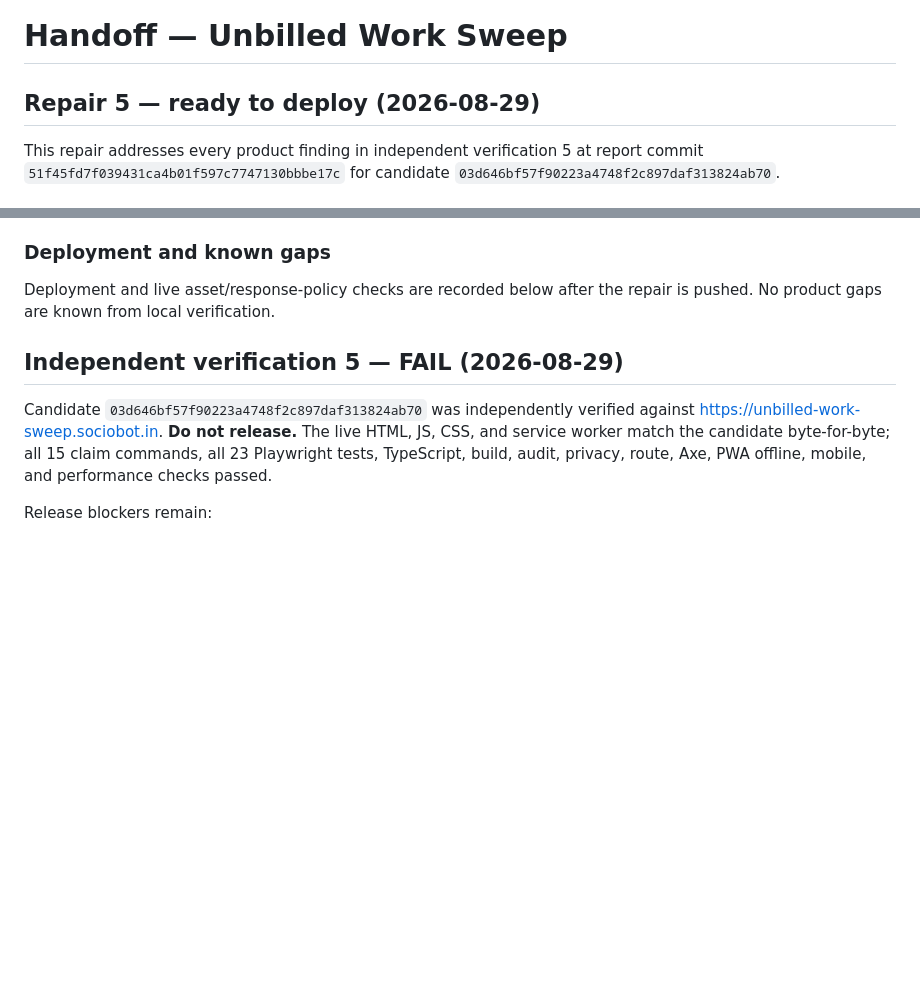
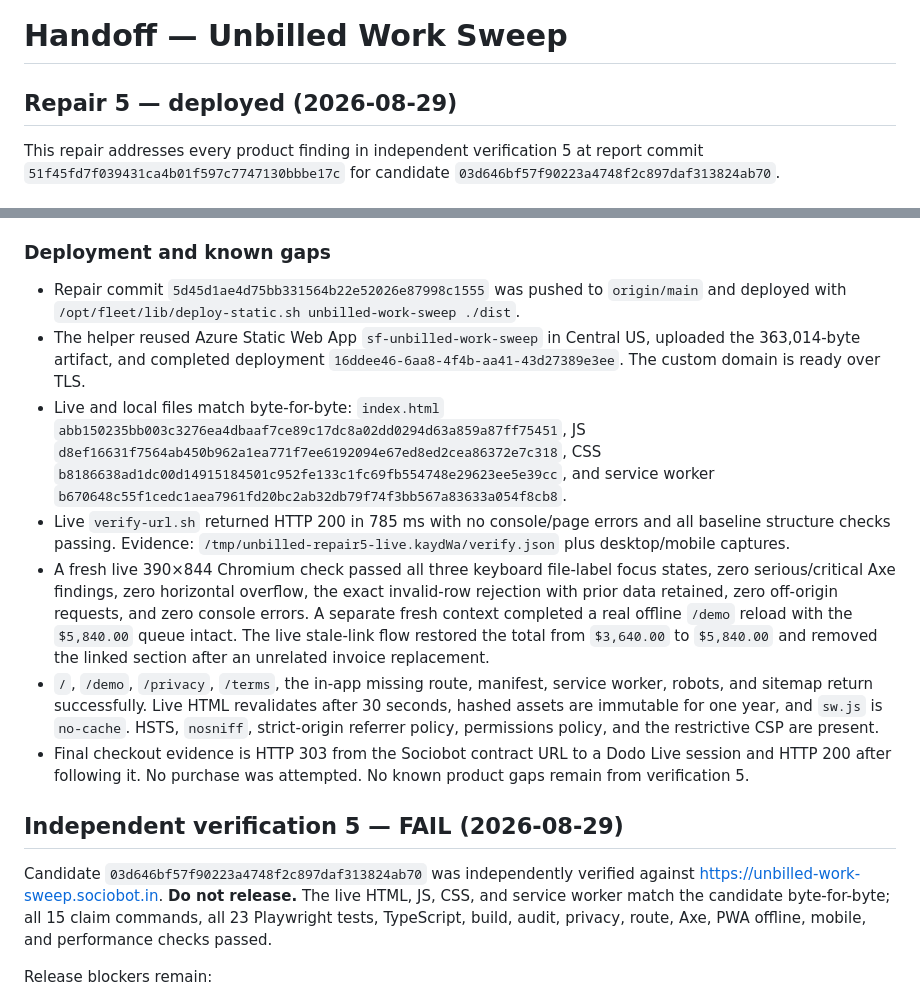
Before and after one commit to B-Divyesh/sf-unbilled-work-sweep, a Markdown page: .factory/handoff.md, 2 parts joined by grey strips. Drawn GitHub-style; blank space fills up the shorter version.

Commit message:
docs: record repair 5 deployment evidence

```diff
--- a/.factory/handoff.md
+++ b/.factory/handoff.md
@@ -1,6 +1,6 @@
 # Handoff — Unbilled Work Sweep
 
-## Repair 5 — ready to deploy (2026-08-29)
+## Repair 5 — deployed (2026-08-29)
 
 This repair addresses every product finding in independent verification 5 at
 report commit `51f45fd7f039431ca4b01f597c7747130bbbe17c` for candidate
@@ -68,8 +68,36 @@ report commit `51f45fd7f039431ca4b01f597c7747130bbbe17c` for candidate
 
 ### Deployment and known gaps
 
-Deployment and live asset/response-policy checks are recorded below after the
-repair is pushed. No product gaps are known from local verification.
+- Repair commit `5d45d1ae4d75bb331564b22e52026e87998c1555` was pushed to
+  `origin/main` and deployed with
+  `/opt/fleet/lib/deploy-static.sh unbilled-work-sweep ./dist`.
+- The helper reused Azure Static Web App `sf-unbilled-work-sweep` in Central US,
+  uploaded the 363,014-byte artifact, and completed deployment
+  `16ddee46-6aa8-4f4b-aa41-43d27389e3ee`. The custom domain is ready over TLS.
+- Live and local files match byte-for-byte: `index.html`
+  `abb150235bb003c3276ea4dbaaf7ce89c17dc8a02dd0294d63a859a87ff75451`,
+  JS `d8ef16631f7564ab450b962a1ea771f7ee6192094e67ed8ed2cea86372e7c318`,
+  CSS `b8186638ad1dc00d14915184501c952fe133c1fc69fb554748e29623ee5e39cc`,
+  and service worker
+  `b670648c55f1cedc1aea7961fd20bc2ab32db79f74f3bb567a83633a054f8cb8`.
+- Live `verify-url.sh` returned HTTP 200 in 785 ms with no console/page errors
+  and all baseline structure checks passing. Evidence:
+  `/tmp/unbilled-repair5-live.kaydWa/verify.json` plus desktop/mobile captures.
+- A fresh live 390×844 Chromium check passed all three keyboard file-label
+  focus states, zero serious/critical Axe findings, zero horizontal overflow,
+  the exact invalid-row rejection with prior data retained, zero off-origin
+  requests, and zero console errors. A separate fresh context completed a real
+  offline `/demo` reload with the `$5,840.00` queue intact. The live stale-link
+  flow restored the total from `$3,640.00` to `$5,840.00` and removed the
+  linked section after an unrelated invoice replacement.
+- `/`, `/demo`, `/privacy`, `/terms`, the in-app missing route, manifest,
+  service worker, robots, and sitemap return successfully. Live HTML revalidates
+  after 30 seconds, hashed assets are immutable for one year, and `sw.js` is
+  `no-cache`. HSTS, `nosniff`, strict-origin referrer policy, permissions policy,
+  and the restrictive CSP are present.
+- Final checkout evidence is HTTP 303 from the Sociobot contract URL to a Dodo
+  Live session and HTTP 200 after following it. No purchase was attempted.
+  No known product gaps remain from verification 5.
 
 ## Independent verification 5 — FAIL (2026-08-29)
 
```
